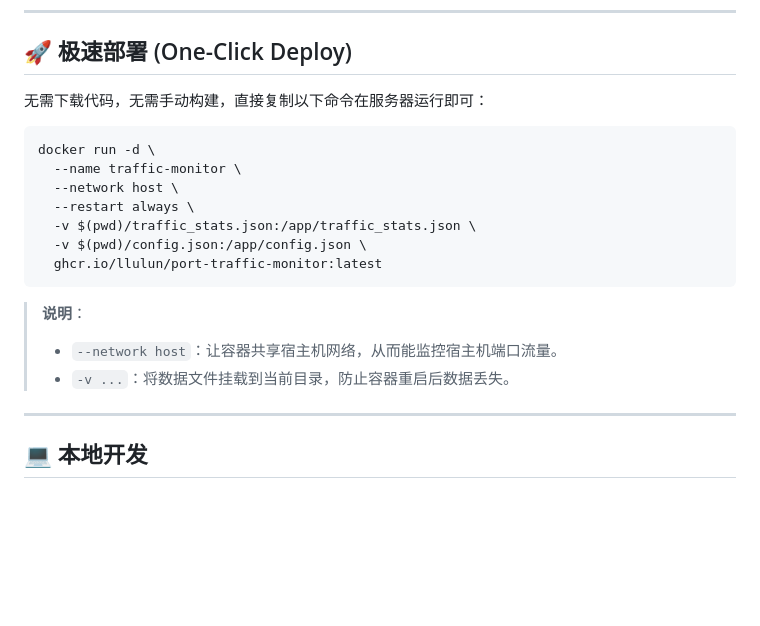
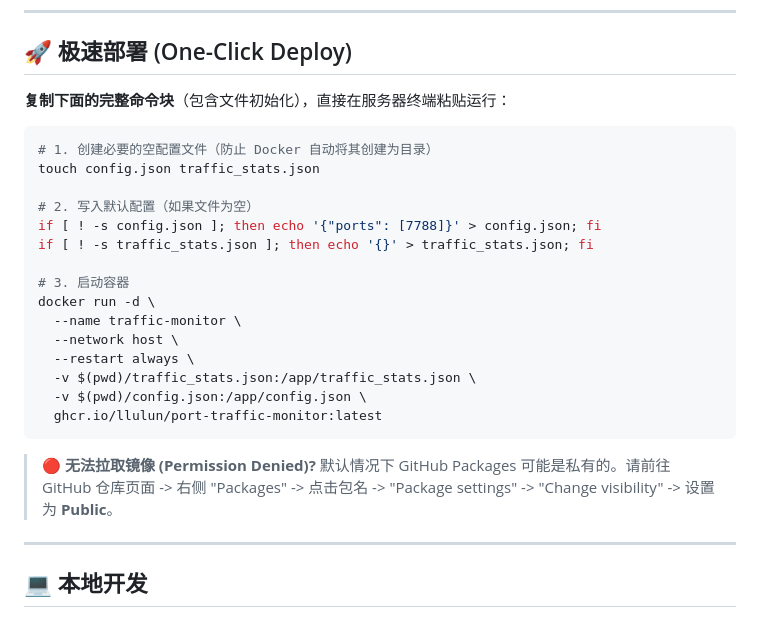
Before and after one commit to llulun/port-traffic-monitor, a Markdown page: README.md, the part around the change. Drawn GitHub-style; blank space fills up the shorter version.

Commit message:
Update_docs_robust_command

````diff
--- a/README.md
+++ b/README.md
@@ -19,9 +19,17 @@
 
 ## 🚀 极速部署 (One-Click Deploy)
 
-无需下载代码，无需手动构建，直接复制以下命令在服务器运行即可：
+**复制下面的完整命令块**（包含文件初始化），直接在服务器终端粘贴运行：
 
 ```bash
+# 1. 创建必要的空配置文件（防止 Docker 自动将其创建为目录）
+touch config.json traffic_stats.json
+
+# 2. 写入默认配置（如果文件为空）
+if [ ! -s config.json ]; then echo '{"ports": [7788]}' > config.json; fi
+if [ ! -s traffic_stats.json ]; then echo '{}' > traffic_stats.json; fi
+
+# 3. 启动容器
 docker run -d \
   --name traffic-monitor \
   --network host \
@@ -31,9 +39,8 @@ docker run -d \
   ghcr.io/llulun/port-traffic-monitor:latest
 ```
 
-> **说明**：
-> *   `--network host`：让容器共享宿主机网络，从而能监控宿主机端口流量。
-> *   `-v ...`：将数据文件挂载到当前目录，防止容器重启后数据丢失。
+> **🔴 无法拉取镜像 (Permission Denied)?**
+> 默认情况下 GitHub Packages 可能是私有的。请前往 GitHub 仓库页面 -> 右侧 "Packages" -> 点击包名 -> "Package settings" -> "Change visibility" -> 设置为 **Public**。
 
 ---
 
````
